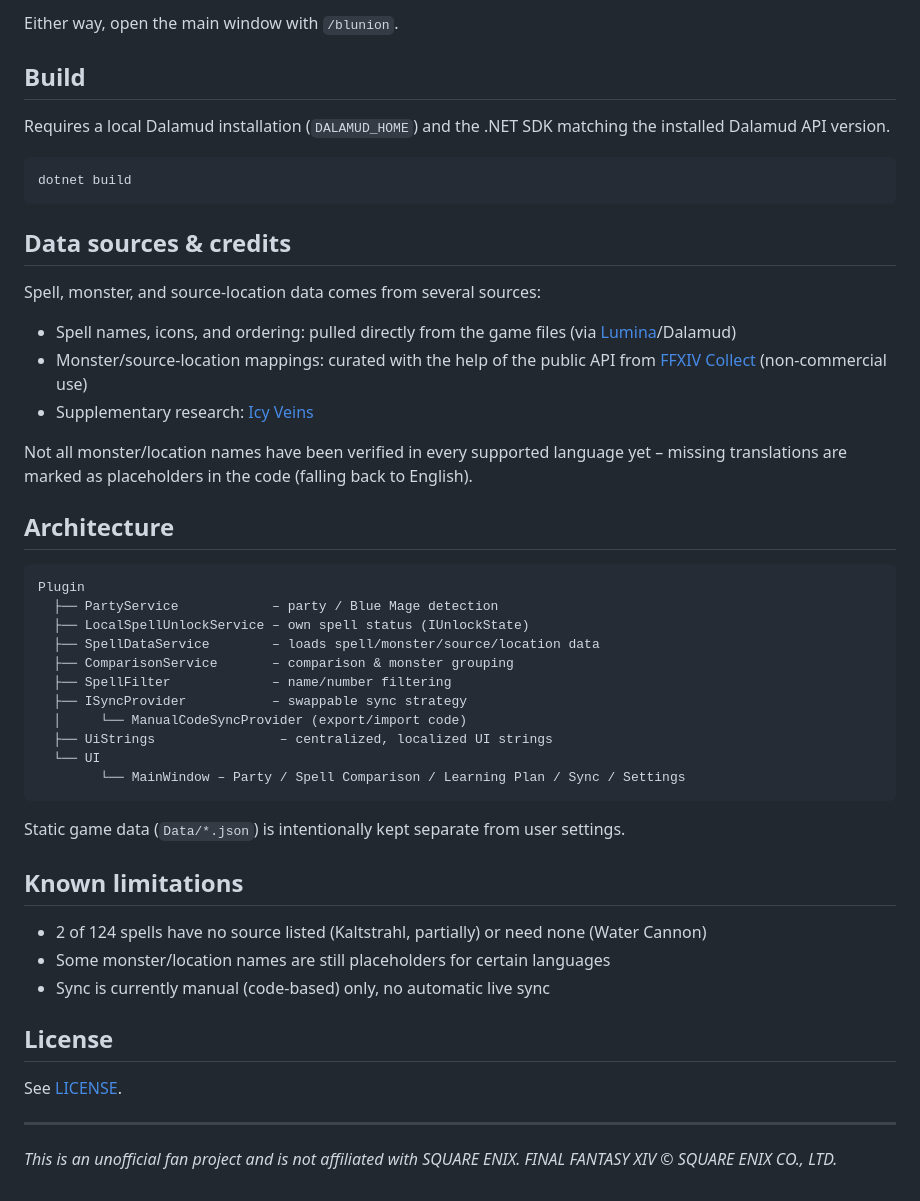
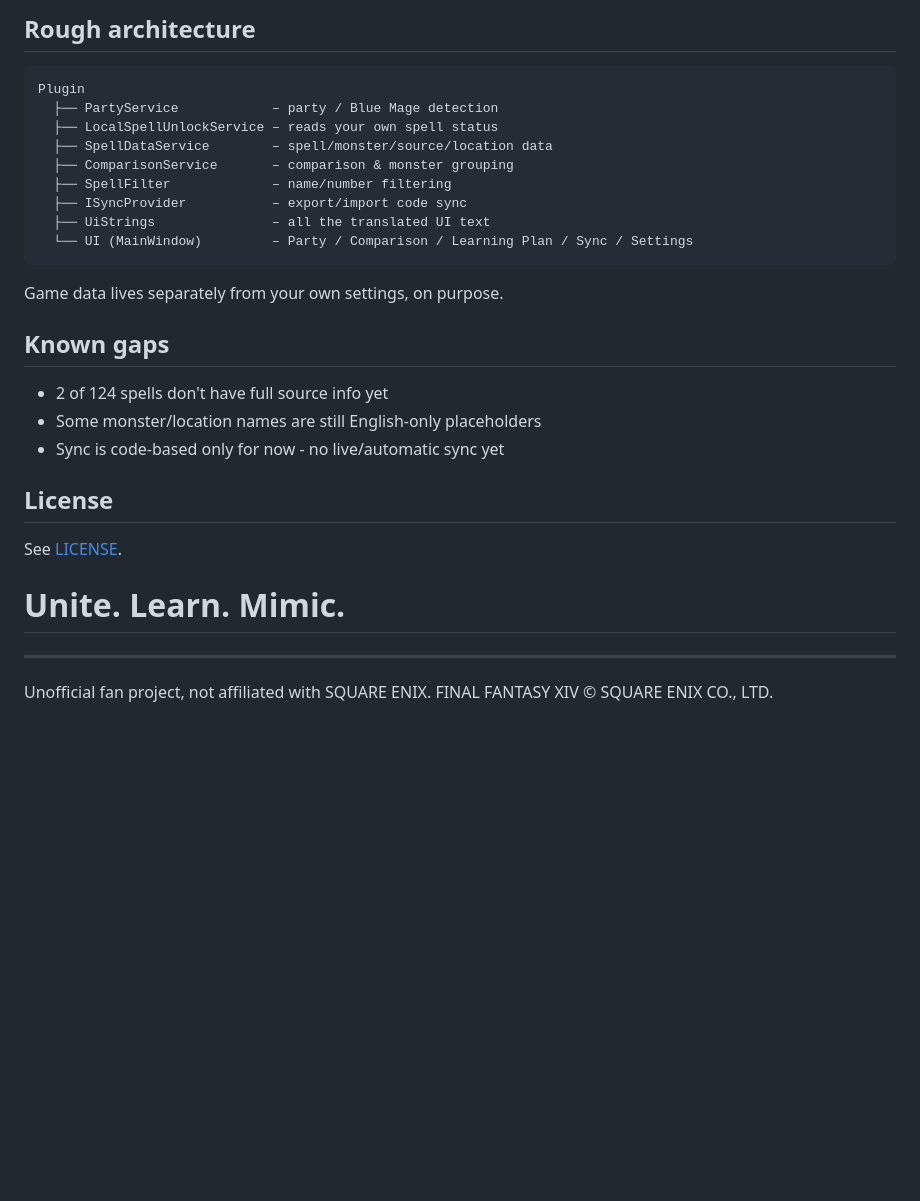
Before and after one commit to letsI-MA/BLUnion, a Markdown page: README.md, the part around one of its changes. Rendered like a GitHub page; blank space fills up the shorter version.

````diff
--- a/README.md
+++ b/README.md
@@ -52,52 +44,32 @@ For players who don't want to (or can't) install a Dalamud plugin, there's a web
 
-Either way, open the main window with `/blunion`.
-
-## Build
-
-Requires a local Dalamud installation (`DALAMUD_HOME`) and the .NET SDK matching the installed Dalamud API version.
-
-```
-dotnet build
-```
-
-## Data sources & credits
-
-Spell, monster, and source-location data comes from several sources:
-
-- Spell names, icons, and ordering: pulled directly from the game files (via [Lumina](https://github.com/NotAdam/Lumina)/Dalamud)
-- Monster/source-location mappings: curated with the help of the public API from [FFXIV Collect](https://ffxivcollect.com/) (non-commercial use)
-- Supplementary research: [Icy Veins](https://www.icy-veins.com/ffxiv/blue-mage-pve-dps-spell-summary)
-
-Not all monster/location names have been verified in every supported language yet – missing translations are marked as placeholders in the code (falling back to English).
-
-## Architecture
+## Rough architecture
 
 ```
 Plugin
   ├── PartyService            – party / Blue Mage detection
-  ├── LocalSpellUnlockService – own spell status (IUnlockState)
-  ├── SpellDataService        – loads spell/monster/source/location data
+  ├── LocalSpellUnlockService – reads your own spell status
+  ├── SpellDataService        – spell/monster/source/location data
   ├── ComparisonService       – comparison & monster grouping
   ├── SpellFilter             – name/number filtering
-  ├── ISyncProvider           – swappable sync strategy
-  │     └── ManualCodeSyncProvider (export/import code)
-  ├── UiStrings                – centralized, localized UI strings
-  └── UI
-        └── MainWindow – Party / Spell Comparison / Learning Plan / Sync / Settings
+  ├── ISyncProvider           – export/import code sync
+  ├── UiStrings               – all the translated UI text
+  └── UI (MainWindow)         – Party / Comparison / Learning Plan / Sync / Settings
 ```
 
-Static game data (`Data/*.json`) is intentionally kept separate from user settings.
+Game data lives separately from your own settings, on purpose.
 
-## Known limitations
+## Known gaps
 
-- 2 of 124 spells have no source listed (Kaltstrahl, partially) or need none (Water Cannon)
-- Some monster/location names are still placeholders for certain languages
-- Sync is currently manual (code-based) only, no automatic live sync
+- 2 of 124 spells don't have full source info yet
+- Some monster/location names are still English-only placeholders
+- Sync is code-based only for now - no live/automatic sync yet
 
 ## License
 
 See [LICENSE](LICENSE).
 
+# Unite. Learn. Mimic.
+
 ---
 
-*This is an unofficial fan project and is not affiliated with SQUARE ENIX. FINAL FANTASY XIV © SQUARE ENIX CO., LTD.*
+Unofficial fan project, not affiliated with SQUARE ENIX. FINAL FANTASY XIV © SQUARE ENIX CO., LTD.
````
Also changed, not shown: other parts of README.md (+26 -34 lines).
